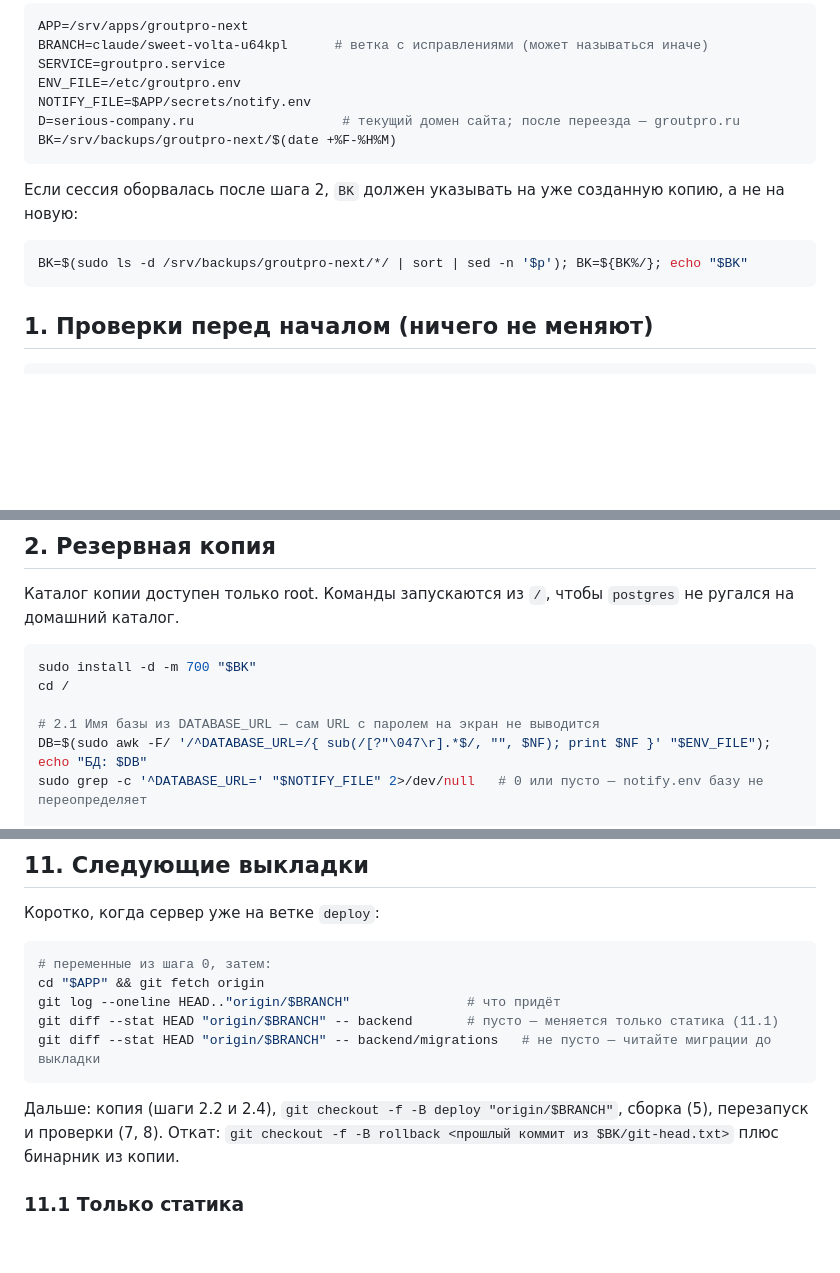
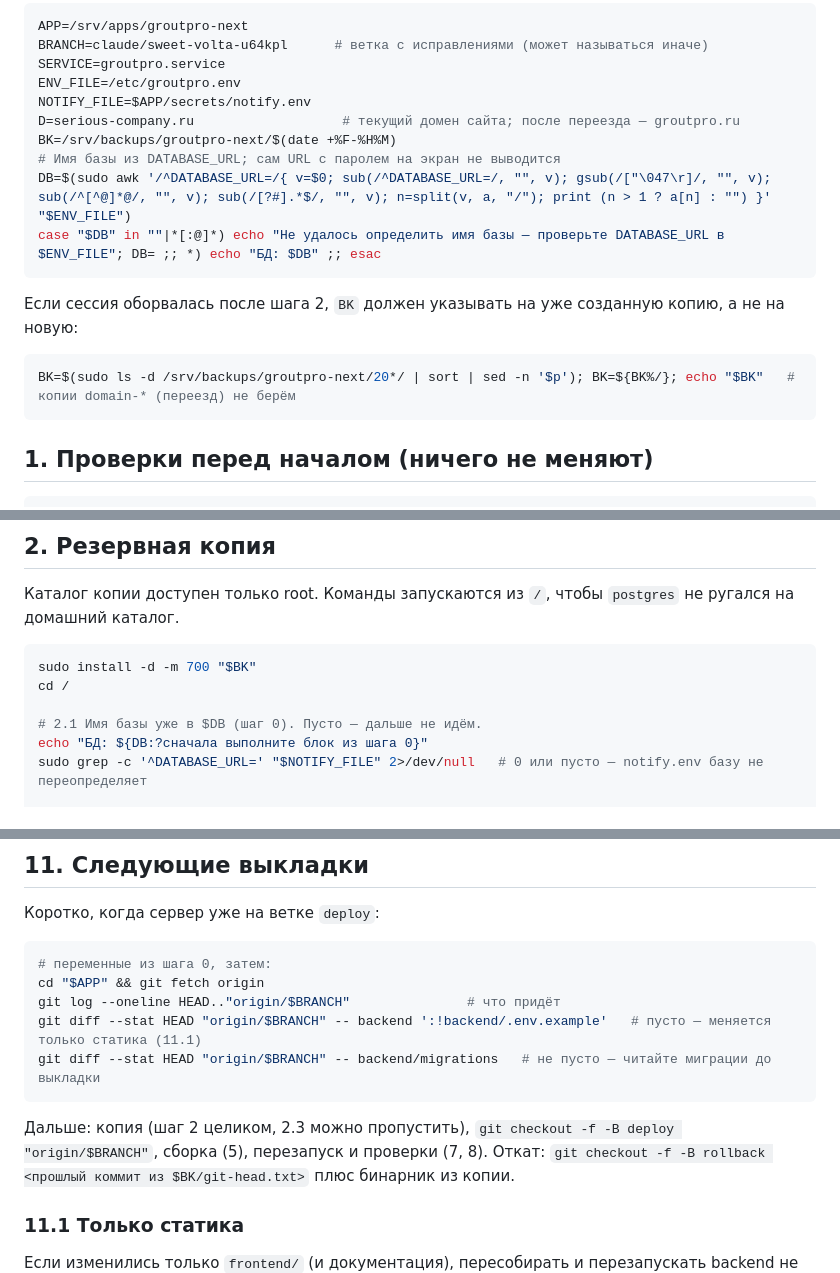
Before and after one commit to cryzis333/groutpro, a Markdown page: deploy/DEPLOY.md, 3 parts joined by grey strips. Rendered like a GitHub page; blank space fills up the shorter version.

Commit message:
Deploy docs: robust DB name, backup lookup and checks
- DB is derived in step 0 (pasted into every session) instead of 2.1,
  ignoring credentials and refusing anything that looks like host/user.
- Re-finding the backup folder skips domain-* backups made by the
  domain move, so rollback can't pick the wrong copy.
- Quick-update path asks for the whole step 2, the static-only check
  ignores backend/.env.example, and the gzip check uses GET (nginx does
  not compress HEAD responses).

Co-Authored-By: Claude Opus 5.5 <noreply@anthropic.com>
Claude-Session: https://claude.ai/code/session_01EVf2uxNHEPk7kbnb4i1Rww

````diff
--- a/deploy/DEPLOY.md
+++ b/deploy/DEPLOY.md
@@ -37,12 +37,15 @@ ENV_FILE=/etc/groutpro.env
 NOTIFY_FILE=$APP/secrets/notify.env
 D=serious-company.ru                   # текущий домен сайта; после переезда — groutpro.ru
 BK=/srv/backups/groutpro-next/$(date +%F-%H%M)
+# Имя базы из DATABASE_URL; сам URL с паролем на экран не выводится
+DB=$(sudo awk '/^DATABASE_URL=/{ v=$0; sub(/^DATABASE_URL=/, "", v); gsub(/["\047\r]/, "", v); sub(/^[^@]*@/, "", v); sub(/[?#].*$/, "", v); n=split(v, a, "/"); print (n > 1 ? a[n] : "") }' "$ENV_FILE")
+case "$DB" in ""|*[:@]*) echo "Не удалось определить имя базы — проверьте DATABASE_URL в $ENV_FILE"; DB= ;; *) echo "БД: $DB" ;; esac
 ```
 
 Если сессия оборвалась после шага 2, `BK` должен указывать на уже созданную копию, а не на новую:
 
 ```bash
-BK=$(sudo ls -d /srv/backups/groutpro-next/*/ | sort | sed -n '$p'); BK=${BK%/}; echo "$BK"
+BK=$(sudo ls -d /srv/backups/groutpro-next/20*/ | sort | sed -n '$p'); BK=${BK%/}; echo "$BK"   # копии domain-* (переезд) не берём
 ```
 
 ## 1. Проверки перед началом (ничего не меняют)
@@ -94,8 +97,8 @@ sed -n '1,250p' ~/server-check-before.txt           # весь отчёт (се
 sudo install -d -m 700 "$BK"
 cd /
 
-# 2.1 Имя базы из DATABASE_URL — сам URL с паролем на экран не выводится
-DB=$(sudo awk -F/ '/^DATABASE_URL=/{ sub(/[?"\047\r].*$/, "", $NF); print $NF }' "$ENV_FILE"); echo "БД: $DB"
+# 2.1 Имя базы уже в $DB (шаг 0). Пусто — дальше не идём.
+echo "БД: ${DB:?сначала выполните блок из шага 0}"
 sudo grep -c '^DATABASE_URL=' "$NOTIFY_FILE" 2>/dev/null   # 0 или пусто — notify.env базу не переопределяет
 
 # 2.2 Дамп базы (custom-формат для pg_restore)
@@ -384,11 +387,11 @@ sudo -u postgres psql -X -d "$DB" -Atc "SELECT max(version) FROM _sqlx_migration
 # переменные из шага 0, затем:
 cd "$APP" && git fetch origin
 git log --oneline HEAD.."origin/$BRANCH"               # что придёт
-git diff --stat HEAD "origin/$BRANCH" -- backend       # пусто — меняется только статика (11.1)
+git diff --stat HEAD "origin/$BRANCH" -- backend ':!backend/.env.example'   # пусто — меняется только статика (11.1)
 git diff --stat HEAD "origin/$BRANCH" -- backend/migrations   # не пусто — читайте миграции до выкладки
 ```
 
-Дальше: копия (шаги 2.2 и 2.4), `git checkout -f -B deploy "origin/$BRANCH"`, сборка (5),
+Дальше: копия (шаг 2 целиком, 2.3 можно пропустить), `git checkout -f -B deploy "origin/$BRANCH"`, сборка (5),
 перезапуск и проверки (7, 8). Откат: `git checkout -f -B rollback <прошлый коммит из $BK/git-head.txt>`
 плюс бинарник из копии.
 
````
Also changed, not shown: deploy/DOMAIN_MIGRATION.md (+1 -1 lines).
